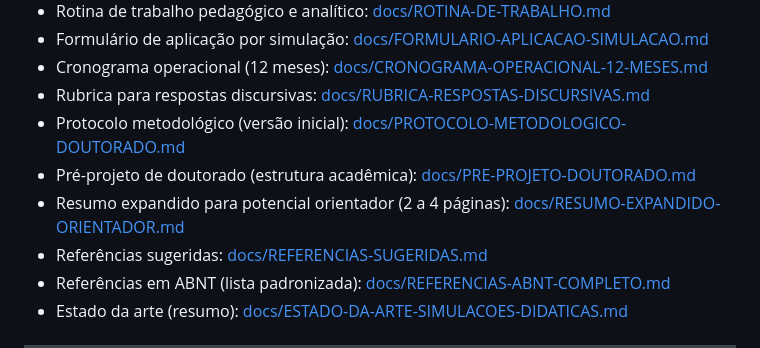
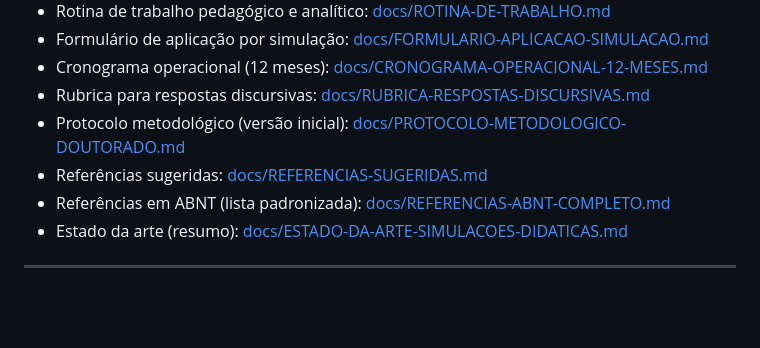
Before and after one commit to flavioambrosios/simulacoes, a Markdown page: README.md, the part around the change. Rendered like a GitHub page; blank space fills up the shorter version.

Commit message:
Update README.md
exclusão de itens internos

```diff
--- a/README.md
+++ b/README.md
@@ -47,8 +47,6 @@ As simulações combinam Canvas/Three.js, exercícios formativos, síntese de vo
 - Cronograma operacional (12 meses): [docs/CRONOGRAMA-OPERACIONAL-12-MESES.md](docs/CRONOGRAMA-OPERACIONAL-12-MESES.md)
 - Rubrica para respostas discursivas: [docs/RUBRICA-RESPOSTAS-DISCURSIVAS.md](docs/RUBRICA-RESPOSTAS-DISCURSIVAS.md)
 - Protocolo metodológico (versão inicial): [docs/PROTOCOLO-METODOLOGICO-DOUTORADO.md](docs/PROTOCOLO-METODOLOGICO-DOUTORADO.md)
-- Pré-projeto de doutorado (estrutura acadêmica): [docs/PRE-PROJETO-DOUTORADO.md](docs/PRE-PROJETO-DOUTORADO.md)
-- Resumo expandido para potencial orientador (2 a 4 páginas): [docs/RESUMO-EXPANDIDO-ORIENTADOR.md](docs/RESUMO-EXPANDIDO-ORIENTADOR.md)
 - Referências sugeridas: [docs/REFERENCIAS-SUGERIDAS.md](docs/REFERENCIAS-SUGERIDAS.md)
 - Referências em ABNT (lista padronizada): [docs/REFERENCIAS-ABNT-COMPLETO.md](docs/REFERENCIAS-ABNT-COMPLETO.md)
 - Estado da arte (resumo): [docs/ESTADO-DA-ARTE-SIMULACOES-DIDATICAS.md](docs/ESTADO-DA-ARTE-SIMULACOES-DIDATICAS.md)
```
